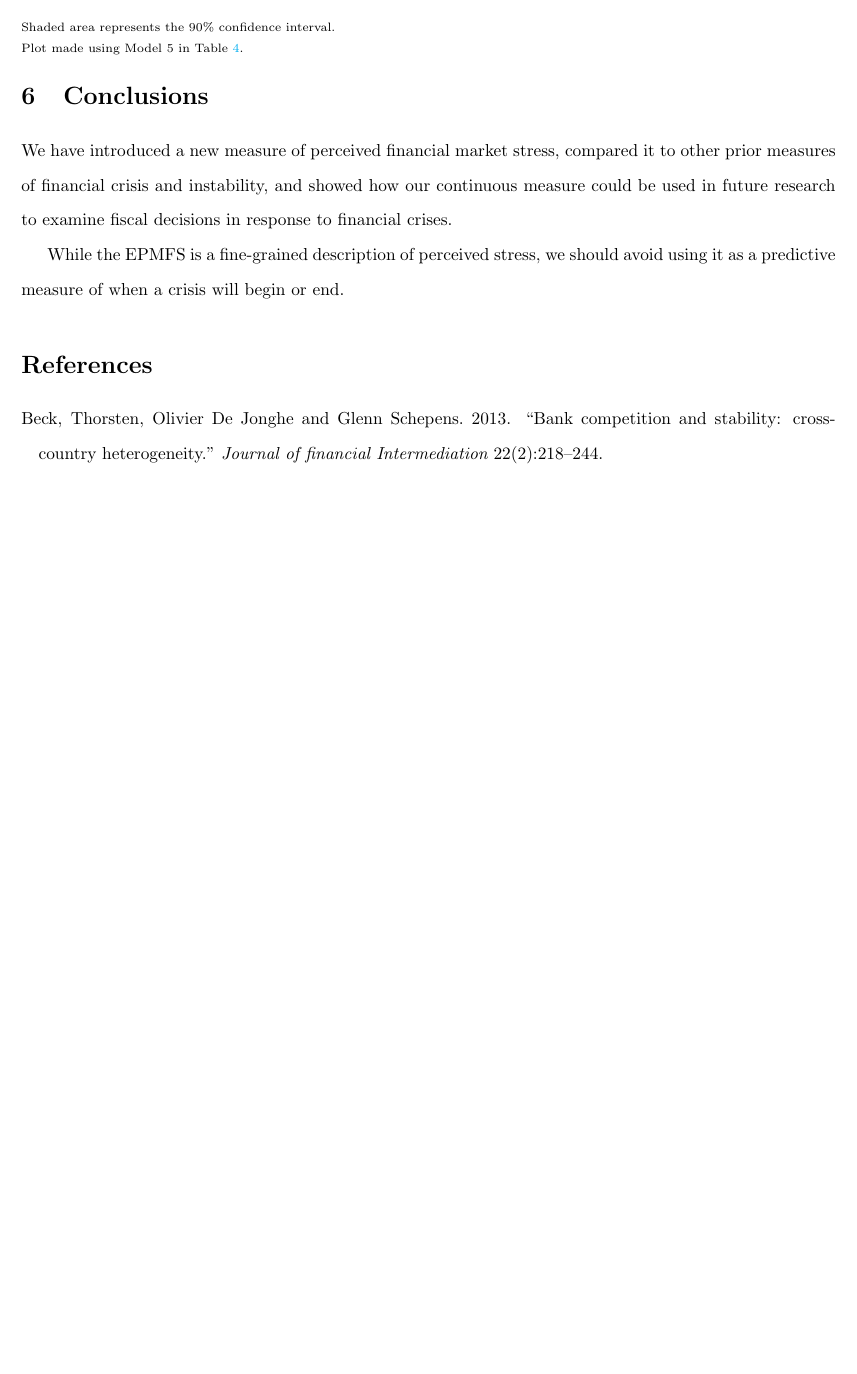
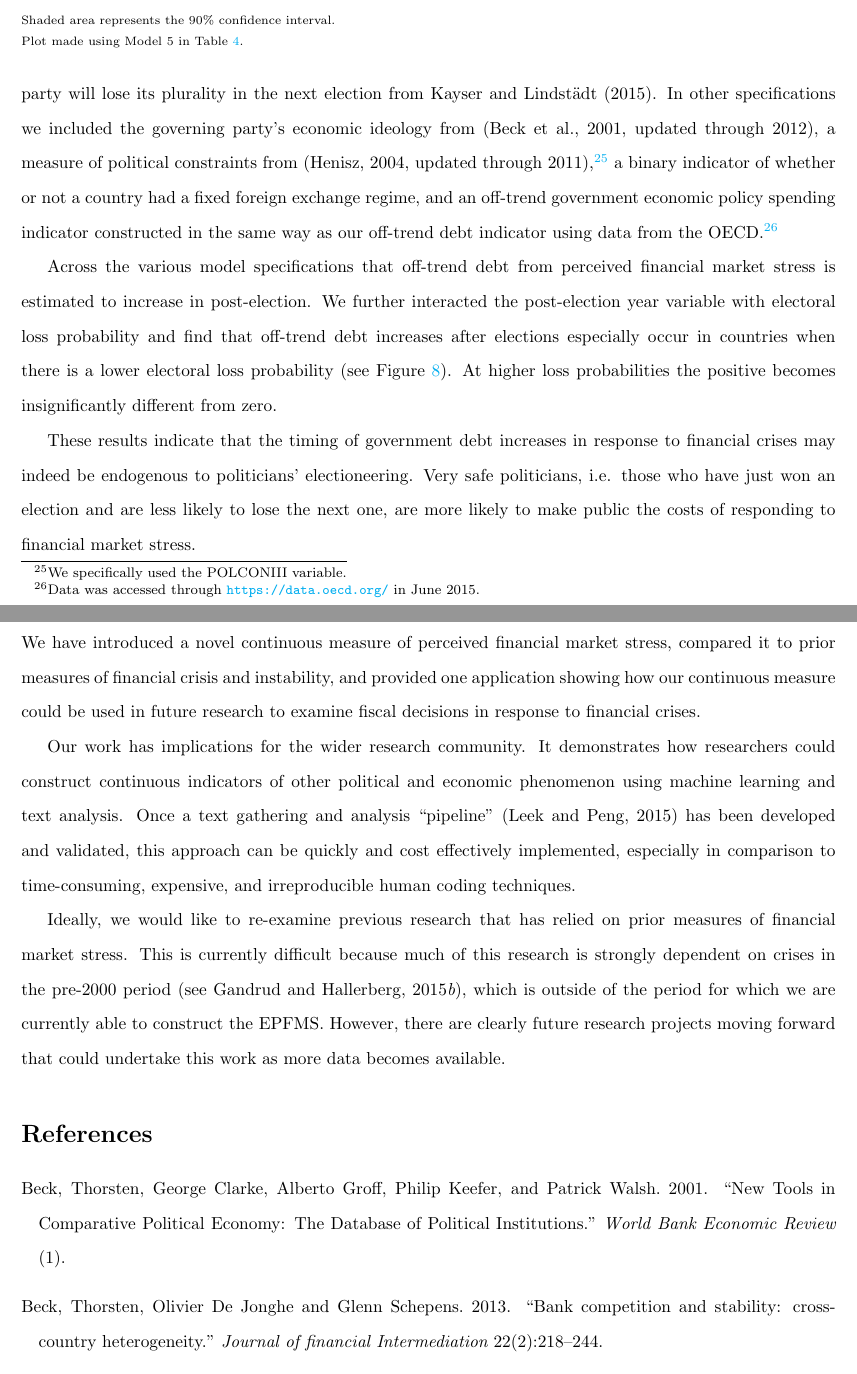
Before and after one commit to christophergandrud/EIUCrisesMeasure, a LaTeX paper (summary_paper/summary_paper.tex): part of page 25 of 33 before the commit and two parts of pages 25 and 26 of 34 after it, the two joined at a grey line, cut so that both start at the same text, the shorter picture padded with empty space. Compiled offline with pdfLaTeX.

Commit message:
first draft complete, proofing needed, conclusion improvements needed

```diff
--- a/summary_paper/summary_paper.tex
+++ b/summary_paper/summary_paper.tex
@@ -485,14 +485,20 @@ As expected, we can see that perceptions of financial market stress are very str
 
 \subsection{Debt increases after elections}
 
-We then examined how politician's electoral safety may effect changes to `off-trend' debt. To do this we created a dependent variable of the year-on-year change in the debt residuals. Table \ref{results_elect} shows results from models examining the relationship between electoral safety and changes to off-trend financial stress debt.
+We then examined how politician's electoral safety may effect changes to `off-trend' debt. To do this we created a dependent variable of the year-on-year change in the debt residuals. Table \ref{results_elect} shows results from partial correction panel models examining the relationship between electoral safety and changes to off-trend financial stress debt. Our primary covariates of interest are a post election year dummy from \cite{gandrudYrcurnt}--which is one in years following elections and zero otherwise--and the probability that the plurality party will lose its plurality in the next election from \cite{Kayser2015comp}. In other specifications we included the governing party's economic ideology from \citep[][updated through 2012]{DPI2001}, a measure of political constraints from \cite[][updated through 2011]{Henisz2004},\footnote{We specifically used the POLCONIII variable.} a binary indicator of whether or not a country had a fixed foreign exchange regime, and an off-trend government economic policy spending indicator constructed in the same way as our off-trend debt indicator using data from the OECD.\footnote{Data was accessed through \url{https://data.oecd.org/} in June 2015.}
+
+Across the various model specifications that off-trend debt from perceived financial market stress is estimated to increase in post-election. We further interacted the post-election year variable with electoral loss probability and find that off-trend debt increases after elections especially occur in countries  when there is a lower electoral loss probability (see Figure \ref{post_loss_me}). At higher loss probabilities the positive becomes insignificantly different from zero.
+
+These results indicate that the timing of government debt increases in response to financial crises may indeed be endogenous to politicians' electioneering. Very safe politicians, i.e. those who have just won an election and are less likely to lose the next one, are more likely to make public the costs of responding to financial market stress.
 
 
 \section{Conclusions}\label{conclusions}
 
-We have introduced a new measure of perceived financial market stress, compared it to other prior measures of financial crisis and instability, and showed how our continuous measure could be used in future research to examine fiscal decisions in response to financial crises.
+We have introduced a novel continuous measure of perceived financial market stress, compared it to prior measures of financial crisis and instability, and provided one application showing how our continuous measure could be used in future research to examine fiscal decisions in response to financial crises.
 
-While the EPMFS is a fine-grained description of perceived stress, we should avoid using it as a predictive measure of when a crisis will begin or end.
+Our work has implications for the wider research community. It demonstrates how researchers could construct continuous indicators of other political and economic phenomenon using machine learning and text analysis. Once a text gathering and analysis ``pipeline'' \citep{Leek2015} has been developed and validated, this approach can be quickly and cost effectively implemented, especially in comparison to time-consuming, expensive, and irreproducible human coding techniques.
+
+Ideally, we would like to re-examine previous research that has relied on prior measures of financial market stress. This is currently difficult because much of this research is strongly dependent on crises in the pre-2000 period \citep[see][]{GandrudHallerberg2015}, which is outside of the period for which we are currently able to construct the EPFMS. However, there are clearly future research projects moving forward that could undertake this work as more data becomes available.
 
 \bibliographystyle{apsr}
 \bibliography{main.bib}
```
Also changed, not shown: summary_paper/main.bib (+10 -1 lines), summary_paper/summary_paper.pdf, summary_paper/summary_paper.tex (6 more changed lines), 1 other file.
